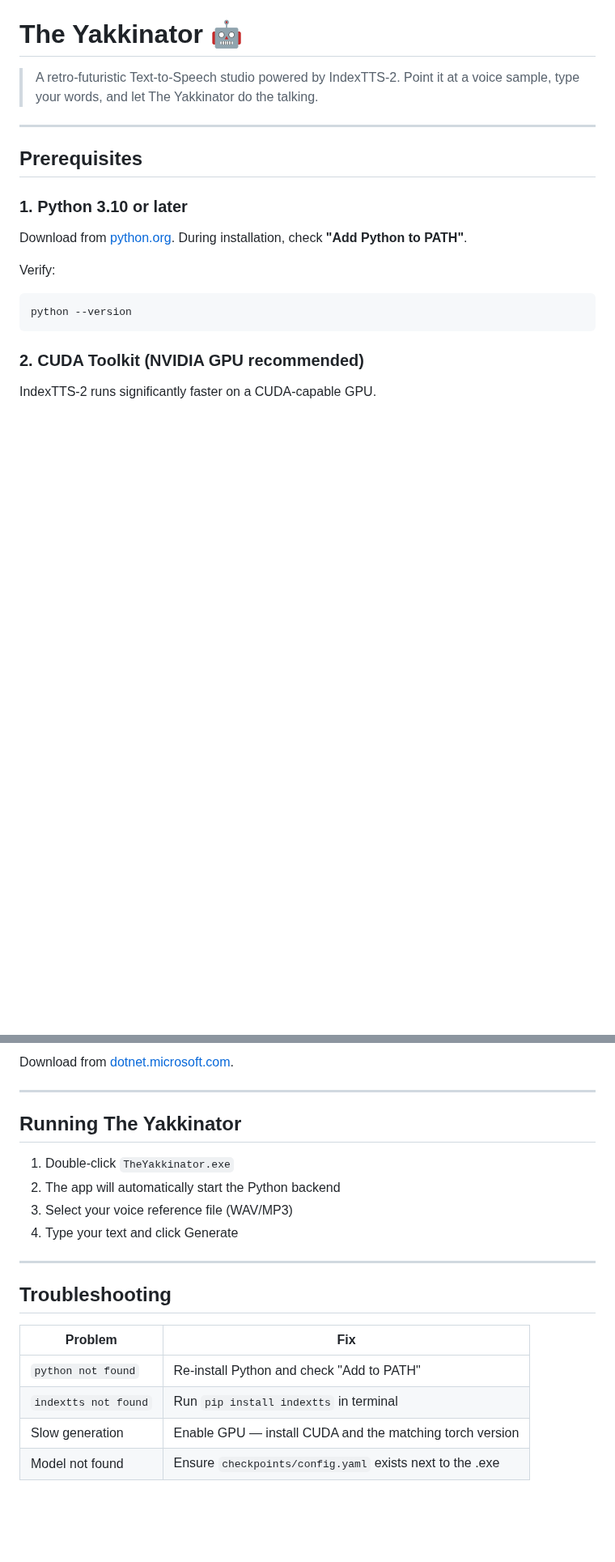
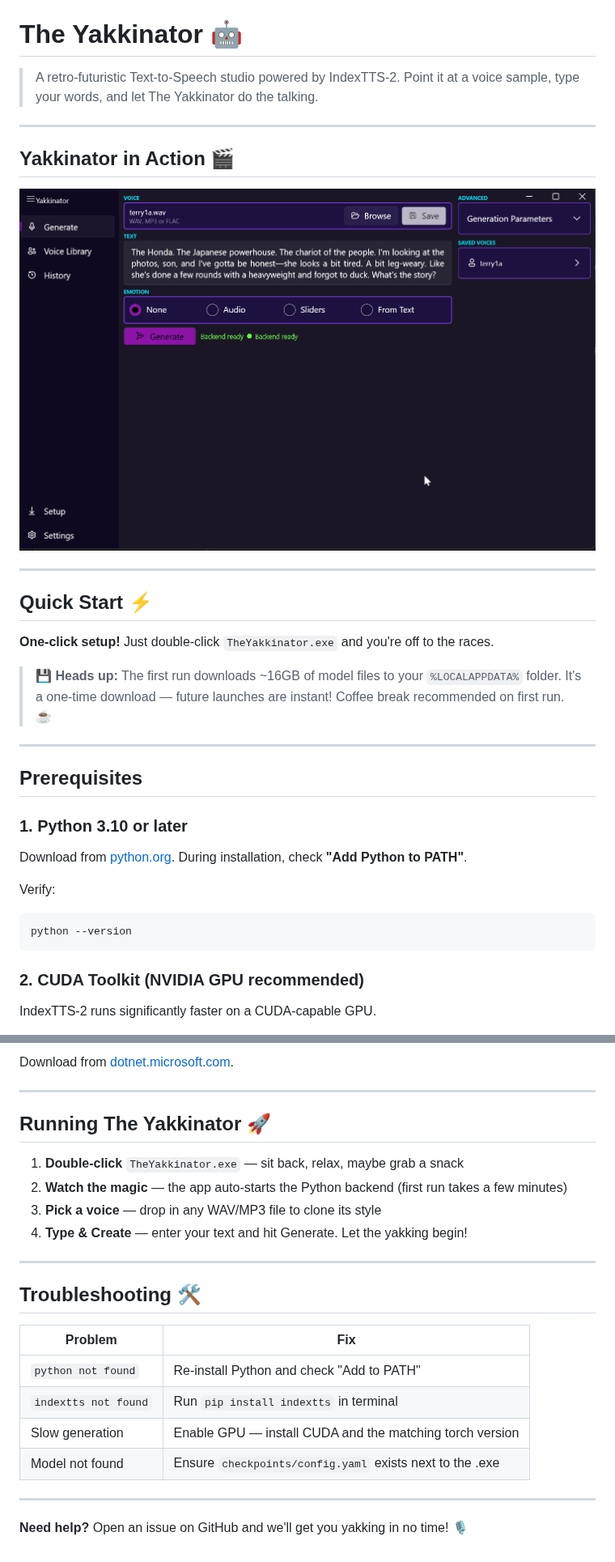
Before and after one commit to bongobongo2020/yakkinator, a Markdown page: README.md, 2 parts joined by grey strips. Shown at 81% size. Rendered like a GitHub page; pictures changed too: yakkinator-in-action.gif (added); blank space fills up the shorter version.

```diff
--- a/README.md
+++ b/README.md
@@ -1,6 +1,20 @@
 # The Yakkinator 🤖
 
 > A retro-futuristic Text-to-Speech studio powered by IndexTTS-2. Point it at a voice sample, type your words, and let The Yakkinator do the talking.
+
+---
+
+## Yakkinator in Action 🎬
+
+![Yakkinator in action](yakkinator-in-action.gif)
+
+---
+
+## Quick Start ⚡
+
+**One-click setup!** Just double-click `TheYakkinator.exe` and you're off to the races.
+
+> **💾 Heads up:** The first run downloads ~16GB of model files to your `%LOCALAPPDATA%` folder. It's a one-time download — future launches are instant! Coffee break recommended on first run. ☕
 
 ---
 
@@ -56,16 +70,16 @@ Download from [dotnet.microsoft.com](https://dotnet.microsoft.com/download/dotne
 
 ---
 
-## Running The Yakkinator
+## Running The Yakkinator 🚀
 
-1. Double-click `TheYakkinator.exe`
-2. The app will automatically start the Python backend
-3. Select your voice reference file (WAV/MP3)
-4. Type your text and click Generate
+1. **Double-click** `TheYakkinator.exe` — sit back, relax, maybe grab a snack
+2. **Watch the magic** — the app auto-starts the Python backend (first run takes a few minutes)
+3. **Pick a voice** — drop in any WAV/MP3 file to clone its style
+4. **Type & Create** — enter your text and hit Generate. Let the yakking begin!
 
 ---
 
-## Troubleshooting
+## Troubleshooting 🛠️
 
 | Problem | Fix |
 |---|---|
@@ -73,3 +87,7 @@ Download from [dotnet.microsoft.com](https://dotnet.microsoft.com/download/dotne
 | `indextts not found` | Run `pip install indextts` in terminal |
 | Slow generation | Enable GPU — install CUDA and the matching torch version |
 | Model not found | Ensure `checkpoints/config.yaml` exists next to the .exe |
+
+---
+
+**Need help?** Open an issue on GitHub and we'll get you yakking in no time! 🎙️
```
Also changed, not shown: glm-task.md (+8 -0 lines), 2 other files.
